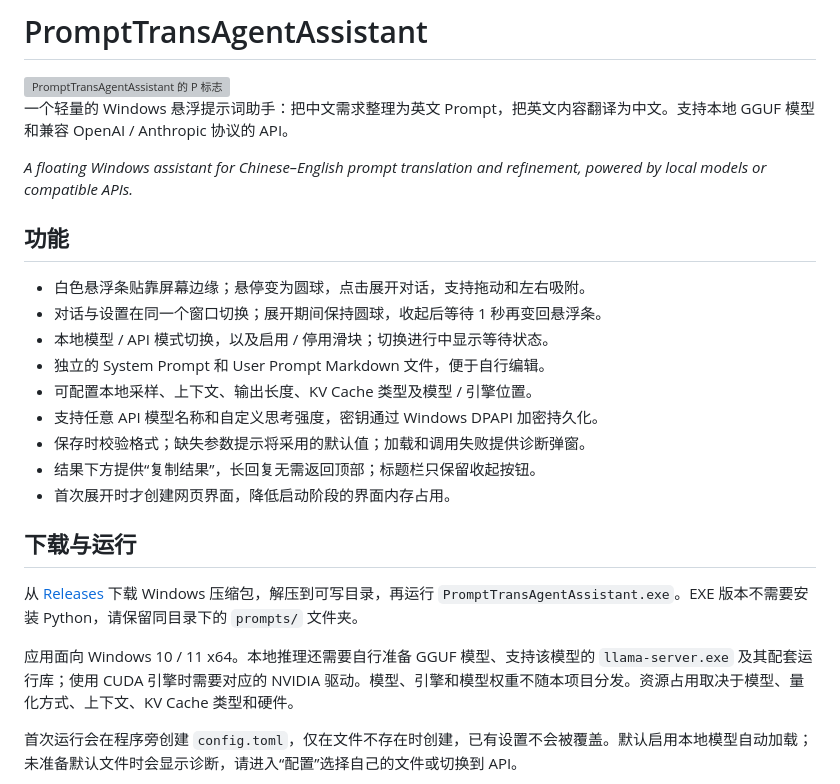
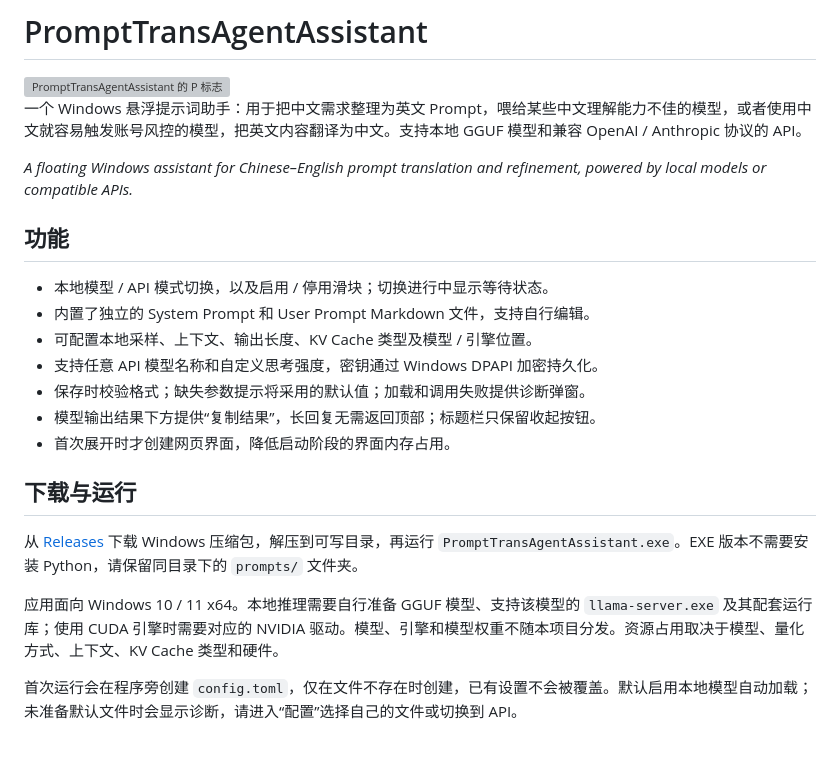
Before and after one commit to Alden0x47756f/PromptTransAgentAssistant, a Markdown page: README.md, the part around the change. Drawn GitHub-style; blank space fills up the shorter version; grey boxes are pictures that could not be loaded.

Commit message:
Update README with clearer assistant description
Refined the description of the assistant's functionality and improved clarity in the README.

```diff
--- a/README.md
+++ b/README.md
@@ -2,27 +2,25 @@
 
 <img src="frontend/branding/logo.png" alt="PromptTransAgentAssistant 的 P 标志" width="96" />
 
-一个轻量的 Windows 悬浮提示词助手：把中文需求整理为英文 Prompt，把英文内容翻译为中文。支持本地 GGUF 模型和兼容 OpenAI / Anthropic 协议的 API。
+一个 Windows 悬浮提示词助手：用于把中文需求整理为英文 Prompt，喂给某些中文理解能力不佳的模型，或者使用中文就容易触发账号风控的模型，把英文内容翻译为中文。支持本地 GGUF 模型和兼容 OpenAI / Anthropic 协议的 API。
 
 *A floating Windows assistant for Chinese–English prompt translation and refinement, powered by local models or compatible APIs.*
 
 ## 功能
 
-- 白色悬浮条贴靠屏幕边缘；悬停变为圆球，点击展开对话，支持拖动和左右吸附。
-- 对话与设置在同一个窗口切换；展开期间保持圆球，收起后等待 1 秒再变回悬浮条。
 - 本地模型 / API 模式切换，以及启用 / 停用滑块；切换进行中显示等待状态。
-- 独立的 System Prompt 和 User Prompt Markdown 文件，便于自行编辑。
+- 内置了独立的 System Prompt 和 User Prompt Markdown 文件，支持自行编辑。
 - 可配置本地采样、上下文、输出长度、KV Cache 类型及模型 / 引擎位置。
 - 支持任意 API 模型名称和自定义思考强度，密钥通过 Windows DPAPI 加密持久化。
 - 保存时校验格式；缺失参数提示将采用的默认值；加载和调用失败提供诊断弹窗。
-- 结果下方提供“复制结果”，长回复无需返回顶部；标题栏只保留收起按钮。
+- 模型输出结果下方提供“复制结果”，长回复无需返回顶部；标题栏只保留收起按钮。
 - 首次展开时才创建网页界面，降低启动阶段的界面内存占用。
 
 ## 下载与运行
 
 从 [Releases](https://github.com/Alden0x47756f/PromptTransAgentAssistant/releases) 下载 Windows 压缩包，解压到可写目录，再运行 `PromptTransAgentAssistant.exe`。EXE 版本不需要安装 Python，请保留同目录下的 `prompts/` 文件夹。
 
-应用面向 Windows 10 / 11 x64。本地推理还需要自行准备 GGUF 模型、支持该模型的 `llama-server.exe` 及其配套运行库；使用 CUDA 引擎时需要对应的 NVIDIA 驱动。模型、引擎和模型权重不随本项目分发。资源占用取决于模型、量化方式、上下文、KV Cache 类型和硬件。
+应用面向 Windows 10 / 11 x64。本地推理需要自行准备 GGUF 模型、支持该模型的 `llama-server.exe` 及其配套运行库；使用 CUDA 引擎时需要对应的 NVIDIA 驱动。模型、引擎和模型权重不随本项目分发。资源占用取决于模型、量化方式、上下文、KV Cache 类型和硬件。
 
 首次运行会在程序旁创建 `config.toml`，仅在文件不存在时创建，已有设置不会被覆盖。默认启用本地模型自动加载；未准备默认文件时会显示诊断，请进入“配置”选择自己的文件或切换到 API。
 
```
